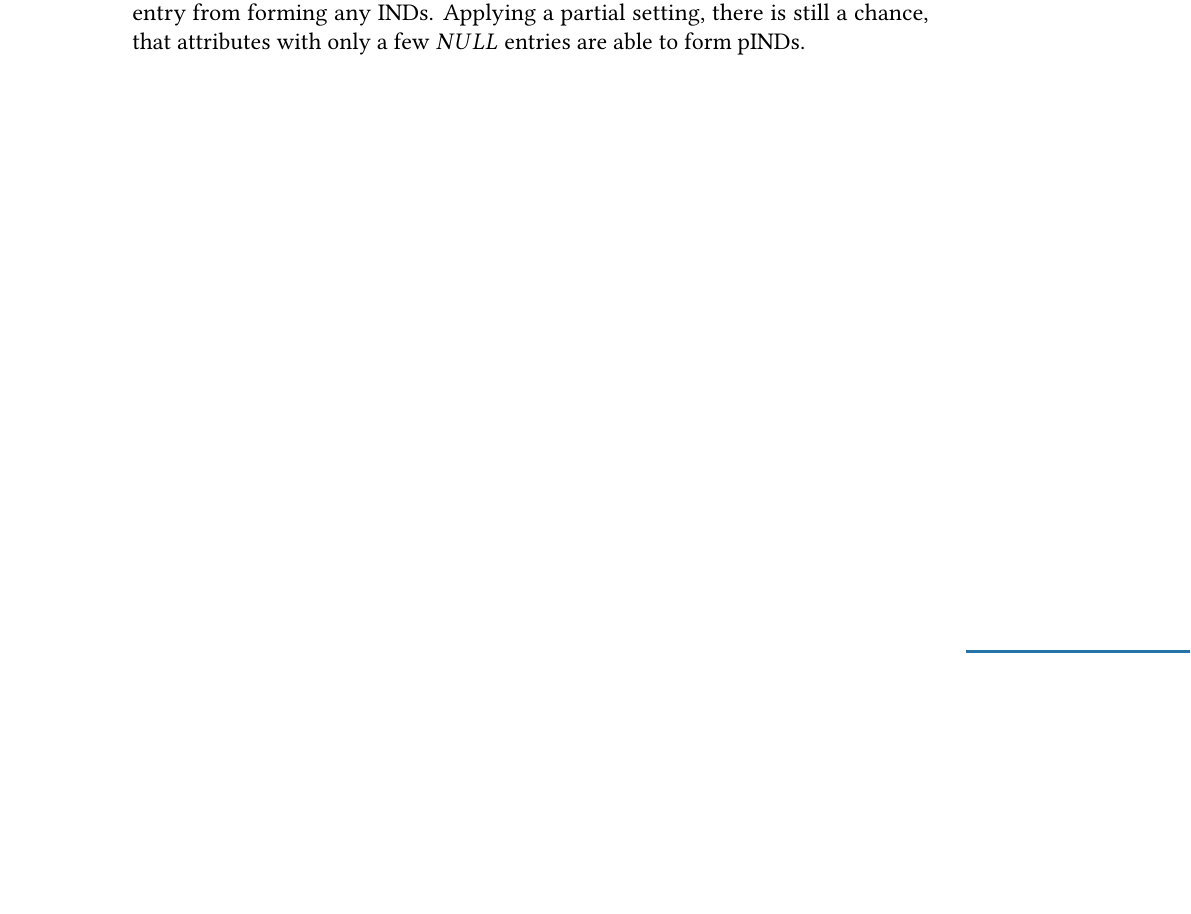
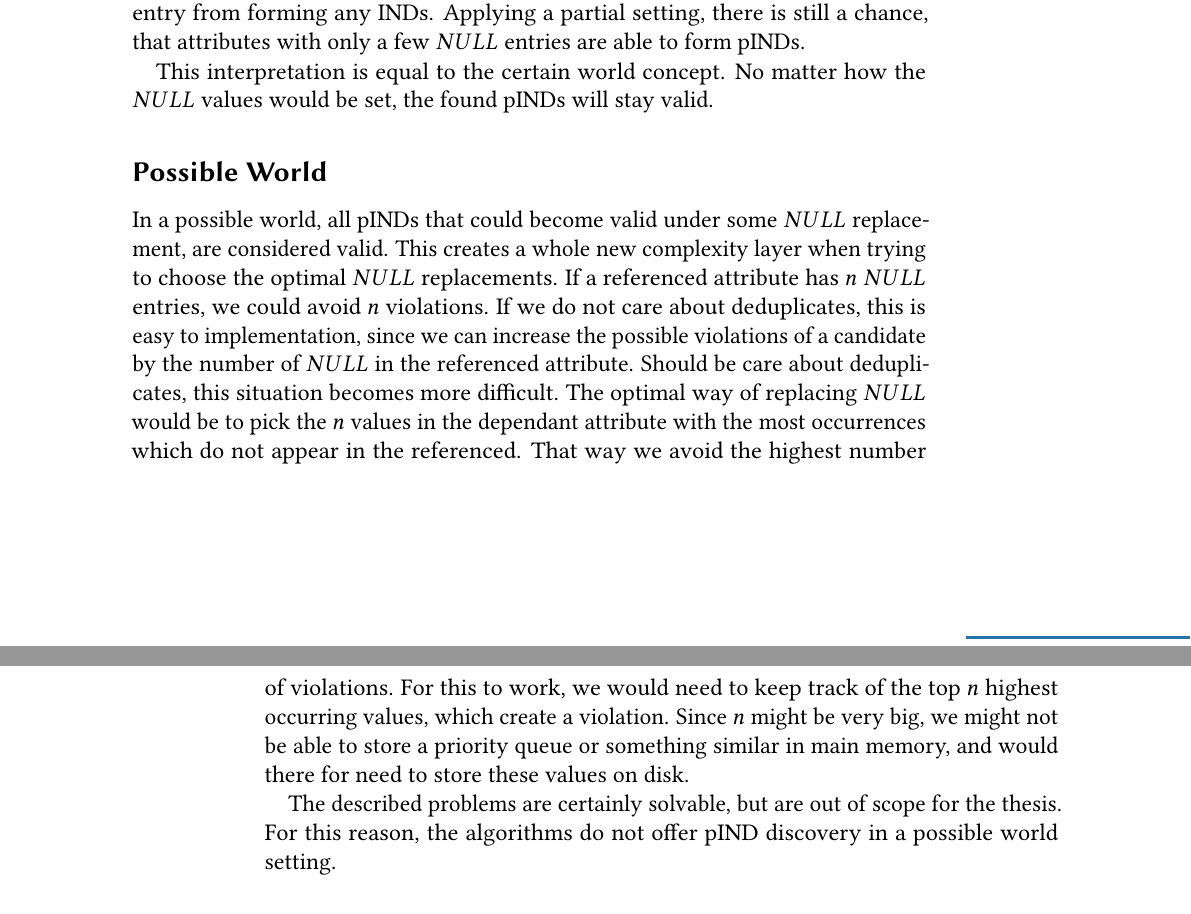
Before and after one commit to UMR-Big-Data-Analytics/Partial-Inclusion-Dependencies, a LaTeX thesis (thesis/thesis/thesis.tex, which reads thesis/thesis/1_Foundations/dealing_with_null.tex): part of page 21 of 39 before the commit and two parts of pages 21 and 22 of 39 after it, the two joined at a grey line, cut so that both start at the same text, the shorter picture padded with empty space. Compiled offline with pdfLaTeX.

Commit message:
touching certain and possible world

```diff
--- a/thesis/thesis/1_Foundations/dealing_with_null.tex
+++ b/thesis/thesis/1_Foundations/dealing_with_null.tex
@@ -30,9 +30,14 @@ carry \textit{NULL} values. The motivation for this interpretation is the detect
 % TODO: Write how this only is a difference in the unary discovery, since the n-ary generation will automatically catch this constraint
 
 \subsection*{The \textit{equality} interpretation}
-This interpretation could be considered a somewhat optimistic version of the \textit{unknown} interpretation in a sense that we consider all $NULL$ entries as being equal.
-The result is equal to the subset approach, if we consider $NULL$ as just another explicit value.
-Logically this interpretation should be chosen if $NULL$ implicitly defines an value which can not be expressed explicitly (e.g. infinity in a numeric column), but still holds meaning and is expected in the referenced for a valid pIND.
+This interpretation could be considered a somewhat optimistic version of the \textit{unknown} interpretation in a sense that we consider all $NULL$ entries as being equal. The result is equal to the subset approach, if we consider $NULL$ as just another explicit value. Logically this interpretation should be chosen if $NULL$ implicitly defines an value which can not be expressed explicitly (e.g. infinity in a numeric column), but still holds meaning and is expected in the referenced for a valid pIND.
 
 \subsection*{The \textit{inequality} interpretation}
 The pessimistic version of the \textit{unknown} interpretation. Here we consider every $NULL$ entry as an distinct value. Therefor the comparison between two entries $x$ and $y$ where one or both are $NULL$ always yields false. We are in a setting where $NULL$ entires are considered not yet filled and we choose a worst case scenario where the replacement values are all distinct form each other and the relation itself. In a non-partial setting this would restrict an attribute with at least one $NULL$ entry from forming any INDs. Applying a partial setting, there is still a chance, that attributes with only a few $NULL$ entries are able to form pINDs.
+
+This interpretation is equal to the certain world concept. No matter how the $NULL$ values would be set, the found pINDs will stay valid.
+
+\subsection*{Possible World}
+In a possible world, all pINDs that could become valid under some $NULL$ replacement, are considered valid. This creates a whole new complexity layer when trying to choose the optimal $NULL$ replacements. If a referenced attribute has $n$ $NULL$ entries, we could avoid $n$ violations. If we do not care about deduplicates, this is easy to implementation, since we can increase the possible violations of a candidate by the number of $NULL$ in the referenced attribute. Should be care about deduplicates, this situation becomes more difficult. The optimal way of replacing $NULL$ would be to pick the $n$ values in the dependant attribute with the most occurrences which do not appear in the referenced. That way we avoid the highest number of violations. For this to work, we would need to keep track of the top $n$ highest occurring values, which create a violation. Since $n$ might be very big, we might not be able to store a priority queue or something similar in main memory, and would there for need to store these values on disk.
+
+The described problems are certainly solvable, but are out of scope for the thesis. For this reason, the algorithms do not offer pIND discovery in a possible world setting.
```
